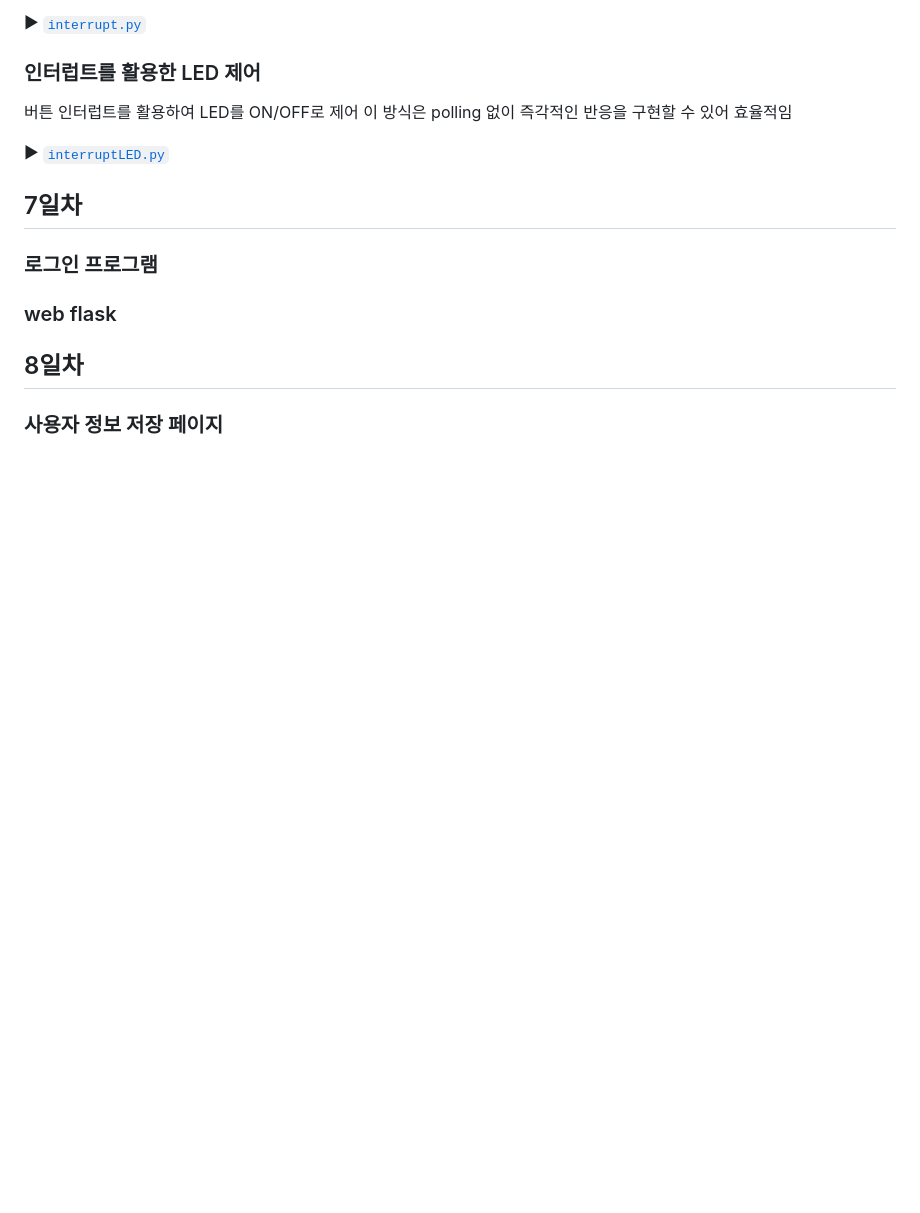
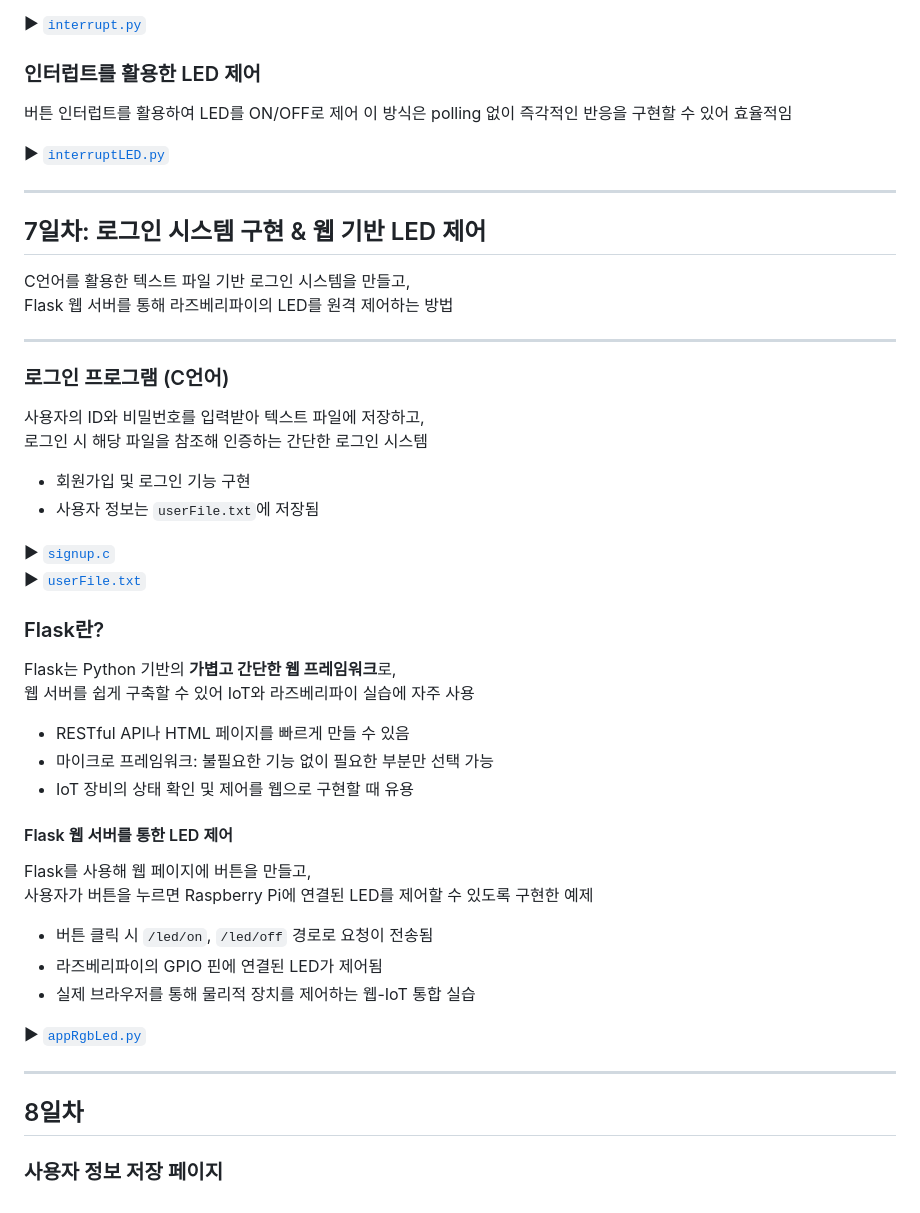
Before and after one commit to jiny00ng/iot-raspi-2025, a Markdown page: README.md, the part around one of its changes. GitHub-like rendering; blank space fills up the shorter version.

```diff
--- a/README.md
+++ b/README.md
@@ -451,13 +455,47 @@ PC 키보드 입력을 통해 도레미파솔라시도 음을 출력
 
 ▶ [`interruptLED.py`](./day06/interruptLED.py)
 
+---
 
-## 7일차
+## 7일차: 로그인 시스템 구현 & 웹 기반 LED 제어
 
-### 로그인 프로그램
+C언어를 활용한 텍스트 파일 기반 로그인 시스템을 만들고,
+Flask 웹 서버를 통해 라즈베리파이의 LED를 원격 제어하는 방법
 
-### web flask
+---
 
+### 로그인 프로그램 (C언어)
+
+사용자의 ID와 비밀번호를 입력받아 텍스트 파일에 저장하고,
+로그인 시 해당 파일을 참조해 인증하는 간단한 로그인 시스템
+
+- 회원가입 및 로그인 기능 구현
+- 사용자 정보는 `userFile.txt`에 저장됨
+
+▶ [`signup.c`](./day07/signup.c)
+▶ [`userFile.txt`](./day07/userFile.txt)
+
+### Flask란?
+
+Flask는 Python 기반의 **가볍고 간단한 웹 프레임워크**로,
+웹 서버를 쉽게 구축할 수 있어 IoT와 라즈베리파이 실습에 자주 사용
+
+- RESTful API나 HTML 페이지를 빠르게 만들 수 있음
+- 마이크로 프레임워크: 불필요한 기능 없이 필요한 부분만 선택 가능
+- IoT 장비의 상태 확인 및 제어를 웹으로 구현할 때 유용
+
+#### Flask 웹 서버를 통한 LED 제어
+
+Flask를 사용해 웹 페이지에 버튼을 만들고,
+사용자가 버튼을 누르면 Raspberry Pi에 연결된 LED를 제어할 수 있도록 구현한 예제
+
+- 버튼 클릭 시 `/led/on`, `/led/off` 경로로 요청이 전송됨
+- 라즈베리파이의 GPIO 핀에 연결된 LED가 제어됨
+- 실제 브라우저를 통해 물리적 장치를 제어하는 웹-IoT 통합 실습
+
+▶ [`appRgbLed.py`](./day07/web/appRgbLed.py)
+
+---
 
 ## 8일차
 
```
Also changed, not shown: other parts of README.md (+5 -1 lines).
